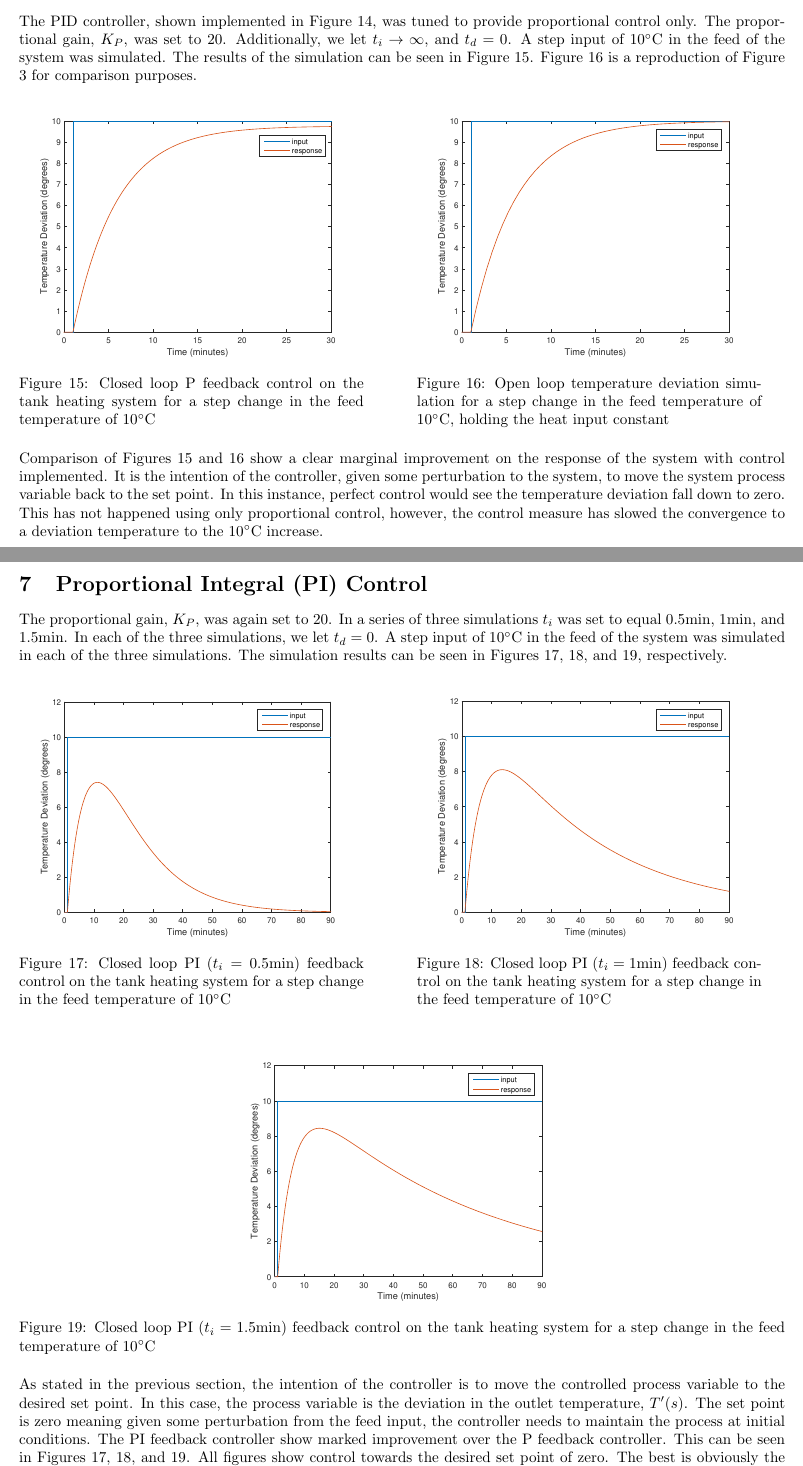
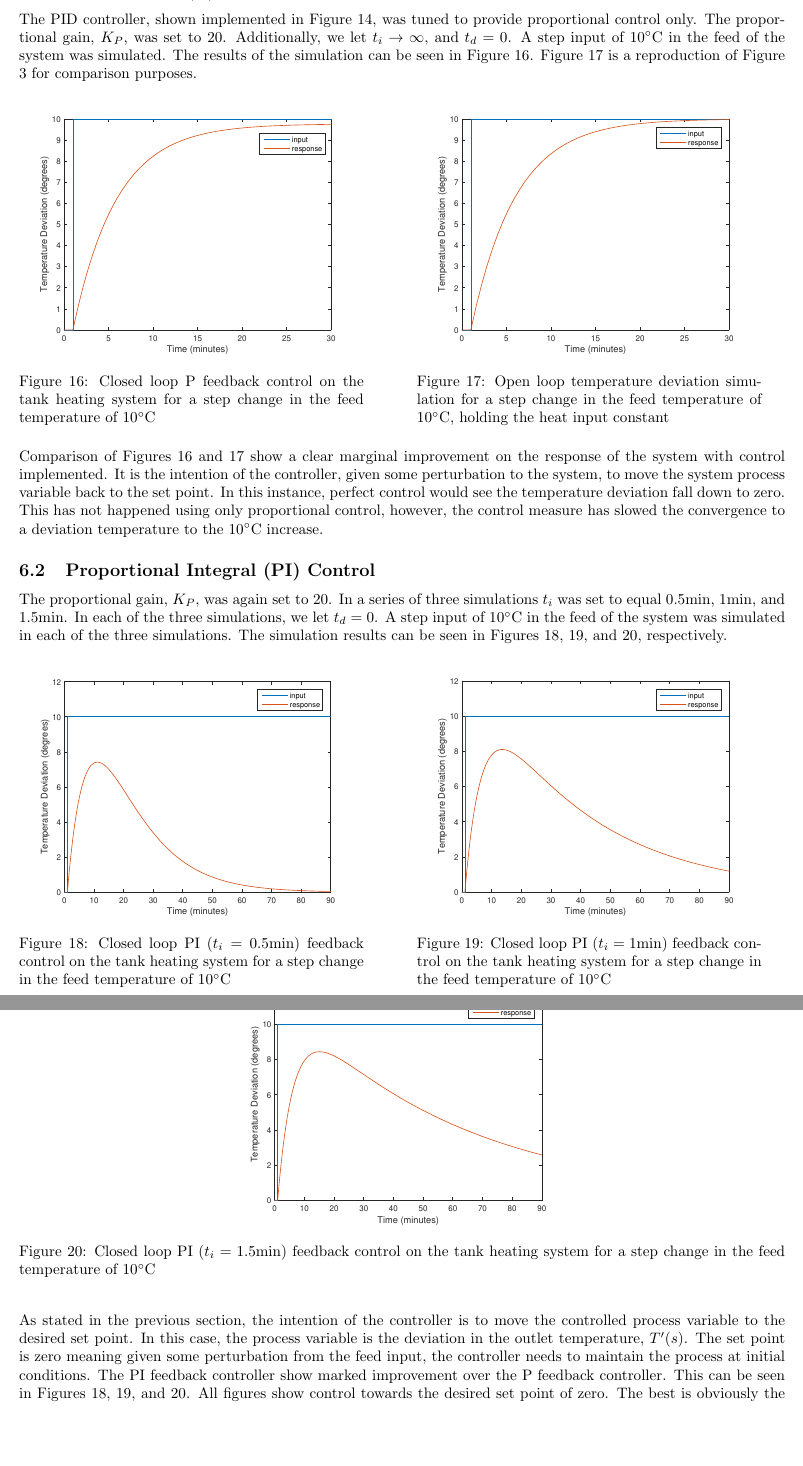
Before and after one commit to skreynolds/ENG342_instrumentation, a LaTeX problem sheet (assignment_1/assignment_1.tex): two parts of pages 8 and 9 of 9 before the commit and two parts of pages 9 and 10 of 10 after it, joined at a grey line, cut so that both start at the same text, the shorter picture padded with empty space. Compiled offline with pdfLaTeX.

```diff
--- a/assignment_1/assignment_1.tex
+++ b/assignment_1/assignment_1.tex
@@ -365,4 +381,5 @@
-The PID controller, shown implemented in Figure 14, was tuned to provide proportional control only. The proportional gain, $K_P$, was set to 20. Additionally, we let $t_i \rightarrow \infty$, and $t_d = 0$. A step input of 10$\si{\degreeCelsius}$ in the feed of the system was simulated. The results of the simulation can be seen in Figure 15. Figure 16 is a reproduction of Figure 3 for comparison purposes.
+\subsection{Proportional (P) Control}
+The PID controller, shown implemented in Figure 14, was tuned to provide proportional control only. The proportional gain, $K_P$, was set to 20. Additionally, we let $t_i \rightarrow \infty$, and $t_d = 0$. A step input of 10$\si{\degreeCelsius}$ in the feed of the system was simulated. The results of the simulation can be seen in Figure 16. Figure 17 is a reproduction of Figure 3 for comparison purposes.
 \begin{figure}[h]
 \begin{minipage}{0.45\textwidth}
 \centering
@@ -377,14 +394,14 @@
 \end{minipage}
 \end{figure}
 
-Comparison of Figures 15 and 16 show a clear marginal improvement on the response of the system with control implemented. It is the intention of the controller, given some perturbation to the system, to move the system process variable back to the set point. In this instance, perfect control would see the temperature deviation fall down to zero. This has not happened using only proportional control, however, the control measure has slowed the convergence to a deviation temperature to the 10$\si{\degreeCelsius}$ increase.
-\newpage
+Comparison of Figures 16 and 17 show a clear marginal improvement on the response of the system with control implemented. It is the intention of the controller, given some perturbation to the system, to move the system process variable back to the set point. In this instance, perfect control would see the temperature deviation fall down to zero. This has not happened using only proportional control, however, the control measure has slowed the convergence to a deviation temperature to the 10$\si{\degreeCelsius}$ increase.
+
 %----------------------------------------------------------------------------------------
-%	SECTION 4
+%	SECTION 5.2
 %----------------------------------------------------------------------------------------
 
-\section{Proportional Integral (PI) Control}
-The proportional gain, $K_P$, was again set to 20. In a series of three simulations $t_i$ was set to equal 0.5$\si{\minute}$, 1$\si{\minute}$, and 1.5$\si{\minute}$. In each of the three simulations, we let $t_d = 0$. A step input of 10$\si{\degreeCelsius}$ in the feed of the system was simulated in each of the three simulations. The simulation results can be seen in Figures 17, 18, and 19, respectively.
+\subsection{Proportional Integral (PI) Control}
+The proportional gain, $K_P$, was again set to 20. In a series of three simulations $t_i$ was set to equal 0.5$\si{\minute}$, 1$\si{\minute}$, and 1.5$\si{\minute}$. In each of the three simulations, we let $t_d = 0$. A step input of 10$\si{\degreeCelsius}$ in the feed of the system was simulated in each of the three simulations. The simulation results can be seen in Figures 18, 19, and 20, respectively.
 \begin{figure}[h]
 \begin{minipage}{0.45\textwidth}
 \centering
@@ -404,5 +421,5 @@
 \caption{Closed loop PI ($t_i=1.5\si{\minute}$) feedback control on the tank heating system for a step change in the feed temperature of 10$\si{\degreeCelsius}$}
 \end{figure}
 
-As stated in the previous section, the intention of the controller is to move the controlled process variable to the desired set point. In this case, the process variable is the deviation in the outlet temperature, $T'(s)$. The set point is zero meaning given some perturbation from the feed input, the controller needs to maintain the process at initial conditions. The PI feedback controller show marked improvement over the P feedback controller. This can be seen in Figures 17, 18, and 19. All figures show control towards the desired set point of zero. The best is obviously the controller with $t_i=0.5\si{\minute}$, as this converges the fastest.
+As stated in the previous section, the intention of the controller is to move the controlled process variable to the desired set point. In this case, the process variable is the deviation in the outlet temperature, $T'(s)$. The set point is zero meaning given some perturbation from the feed input, the controller needs to maintain the process at initial conditions. The PI feedback controller show marked improvement over the P feedback controller. This can be seen in Figures 18, 19, and 20. All figures show control towards the desired set point of zero. The best is obviously the controller with $t_i=0.5\si{\minute}$, as this converges the fastest.
 \end{document}
```
Also changed, not shown: assignment_1/assignment_1.pdf, assignment_1/assignment_1.tex (28 more changed lines).
